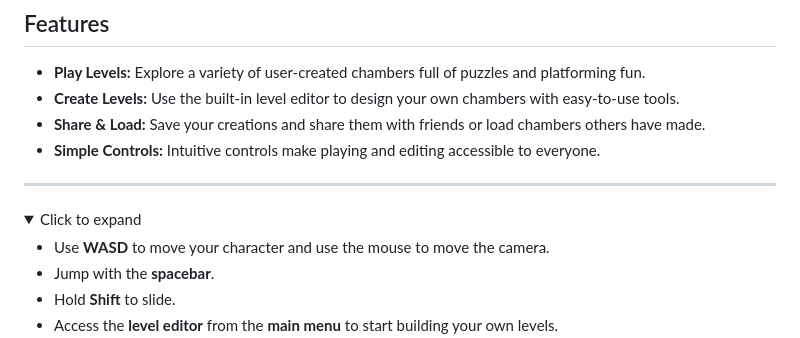
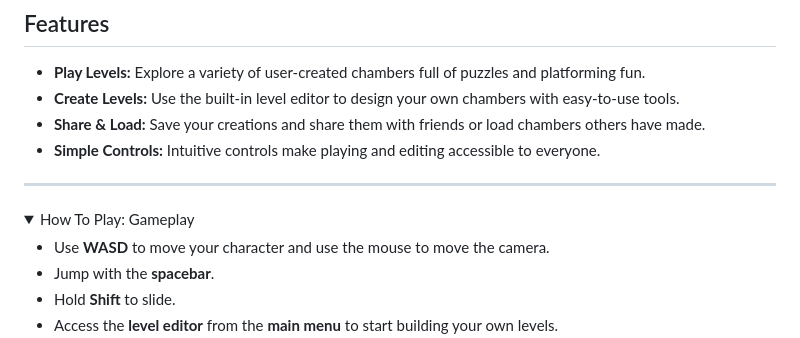
Before and after one commit to ultragoober28/CHAMBERlab, a Markdown page: README.md, the part around the change. Rendered like a GitHub page; folded sections open.

```diff
--- a/README.md
+++ b/README.md
@@ -18,7 +18,7 @@ CHAMBERlab lets you jump right into playing exciting levels made by the communit
 
 ---
 <details>
-  <summary>Click to expand</summary>
+  <summary>How To Play: Gameplay</summary>
 
 - Use **WASD** to move your character and use the mouse to move the camera.
 - Jump with the **spacebar**.
```
